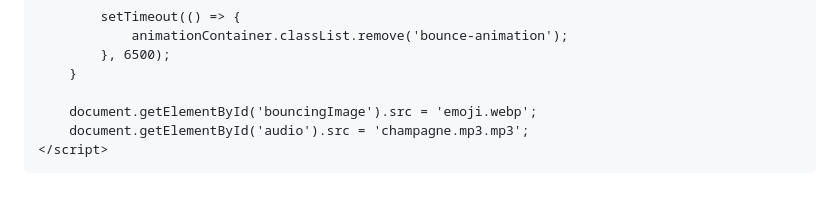
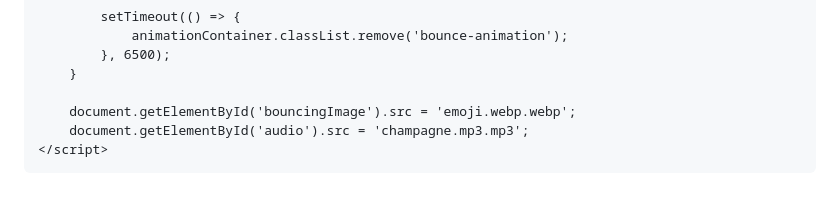
Before and after one commit to BigHero76/BigHero76.github.io, a Markdown page: README.md, the part around the change. Drawn GitHub-style.

Commit message:
Fix image source extension in README

```diff
--- a/README.md
+++ b/README.md
@@ -143,7 +143,7 @@
             }, 6500);
         }
 
-        document.getElementById('bouncingImage').src = 'emoji.webp';
+        document.getElementById('bouncingImage').src = 'emoji.webp.webp';
         document.getElementById('audio').src = 'champagne.mp3.mp3';
     </script>
 </body>
```
